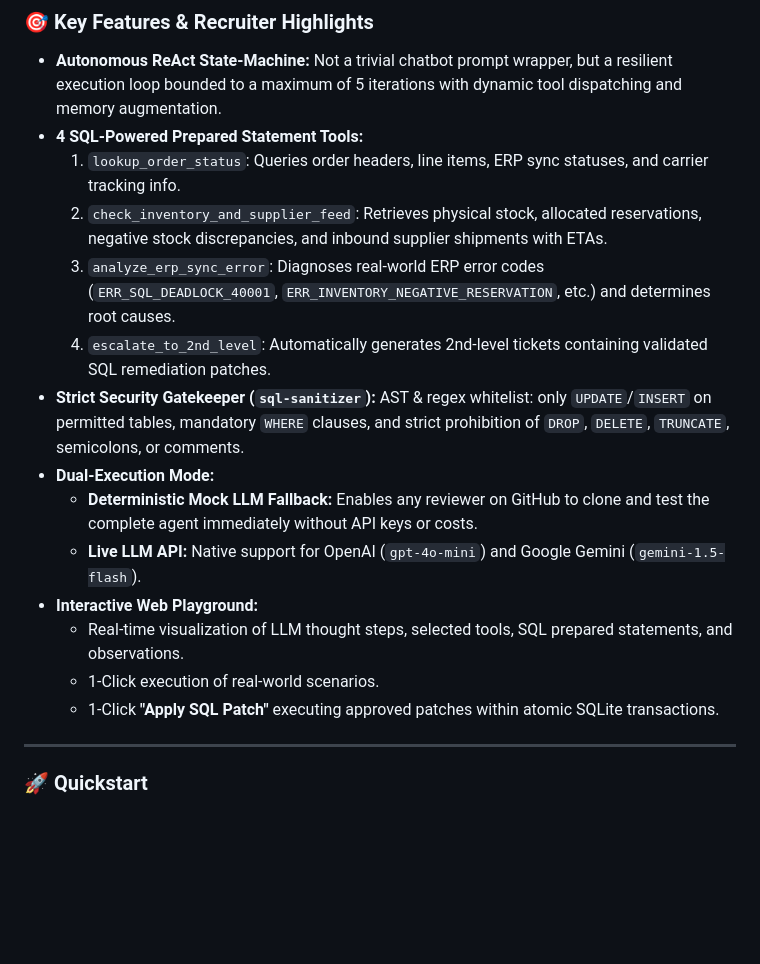
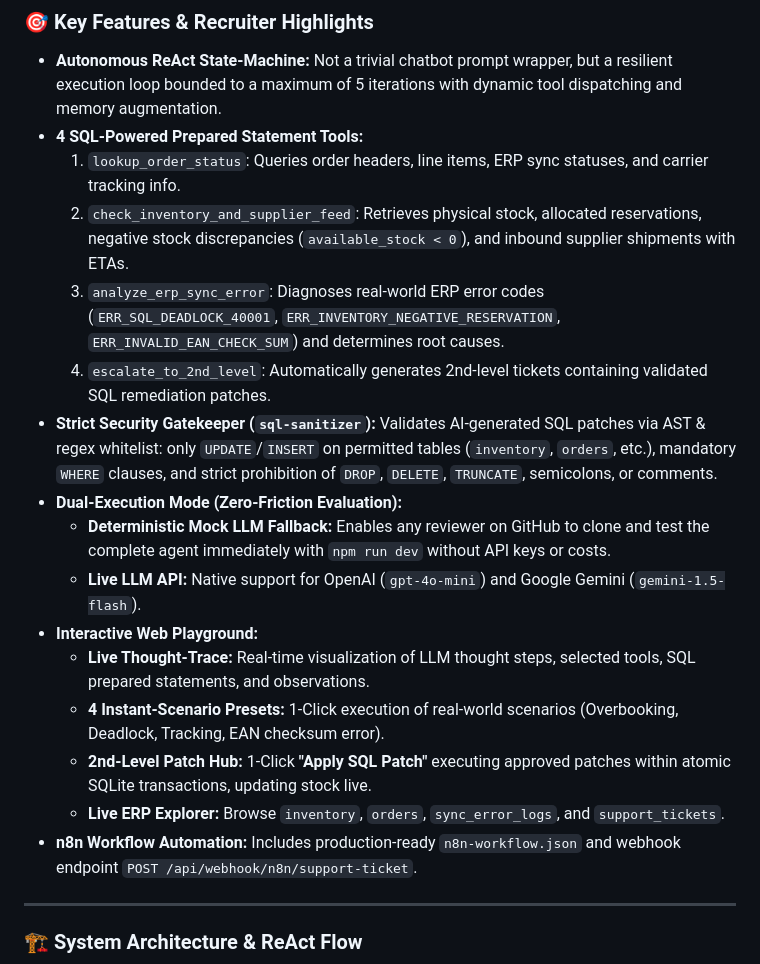
Before and after one commit to Tom7668h/autonomous-erp-agent, a Markdown page: README.md, the part around one of its changes. GitHub-like rendering; blank space fills up the shorter version.

```diff
--- a/README.md
+++ b/README.md
@@ -134,19 +158,21 @@ A production-grade, autonomous multi-step AI support agent for enterprise ERP an
 - **Autonomous ReAct State-Machine:** Not a trivial chatbot prompt wrapper, but a resilient execution loop bounded to a maximum of 5 iterations with dynamic tool dispatching and memory augmentation.
 - **4 SQL-Powered Prepared Statement Tools:**
   1. `lookup_order_status`: Queries order headers, line items, ERP sync statuses, and carrier tracking info.
-  2. `check_inventory_and_supplier_feed`: Retrieves physical stock, allocated reservations, negative stock discrepancies, and inbound supplier shipments with ETAs.
-  3. `analyze_erp_sync_error`: Diagnoses real-world ERP error codes (`ERR_SQL_DEADLOCK_40001`, `ERR_INVENTORY_NEGATIVE_RESERVATION`, etc.) and determines root causes.
+  2. `check_inventory_and_supplier_feed`: Retrieves physical stock, allocated reservations, negative stock discrepancies (`available_stock < 0`), and inbound supplier shipments with ETAs.
+  3. `analyze_erp_sync_error`: Diagnoses real-world ERP error codes (`ERR_SQL_DEADLOCK_40001`, `ERR_INVENTORY_NEGATIVE_RESERVATION`, `ERR_INVALID_EAN_CHECK_SUM`) and determines root causes.
   4. `escalate_to_2nd_level`: Automatically generates 2nd-level tickets containing validated SQL remediation patches.
-- **Strict Security Gatekeeper (`sql-sanitizer`):** AST & regex whitelist: only `UPDATE`/`INSERT` on permitted tables, mandatory `WHERE` clauses, and strict prohibition of `DROP`, `DELETE`, `TRUNCATE`, semicolons, or comments.
-- **Dual-Execution Mode:**
-  - **Deterministic Mock LLM Fallback:** Enables any reviewer on GitHub to clone and test the complete agent immediately without API keys or costs.
+- **Strict Security Gatekeeper (`sql-sanitizer`):** Validates AI-generated SQL patches via AST & regex whitelist: only `UPDATE`/`INSERT` on permitted tables (`inventory`, `orders`, etc.), mandatory `WHERE` clauses, and strict prohibition of `DROP`, `DELETE`, `TRUNCATE`, semicolons, or comments.
+- **Dual-Execution Mode (Zero-Friction Evaluation):**
+  - **Deterministic Mock LLM Fallback:** Enables any reviewer on GitHub to clone and test the complete agent immediately with `npm run dev` without API keys or costs.
   - **Live LLM API:** Native support for OpenAI (`gpt-4o-mini`) and Google Gemini (`gemini-1.5-flash`).
 - **Interactive Web Playground:**
-  - Real-time visualization of LLM thought steps, selected tools, SQL prepared statements, and observations.
-  - 1-Click execution of real-world scenarios.
-  - 1-Click **"Apply SQL Patch"** executing approved patches within atomic SQLite transactions.
+  - **Live Thought-Trace:** Real-time visualization of LLM thought steps, selected tools, SQL prepared statements, and observations.
+  - **4 Instant-Scenario Presets:** 1-Click execution of real-world scenarios (Overbooking, Deadlock, Tracking, EAN checksum error).
+  - **2nd-Level Patch Hub:** 1-Click **"Apply SQL Patch"** executing approved patches within atomic SQLite transactions, updating stock live.
+  - **Live ERP Explorer:** Browse `inventory`, `orders`, `sync_error_logs`, and `support_tickets`.
+- **n8n Workflow Automation:** Includes production-ready `n8n-workflow.json` and webhook endpoint `POST /api/webhook/n8n/support-ticket`.
 
 ---
 
-### 🚀 Quickstart
+### 🏗️ System Architecture & ReAct Flow
 
```
Also changed, not shown: other parts of README.md (+120 -7 lines).
